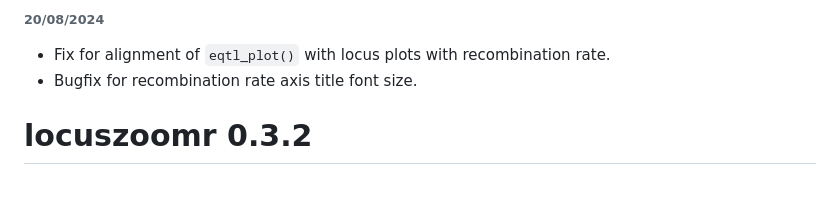
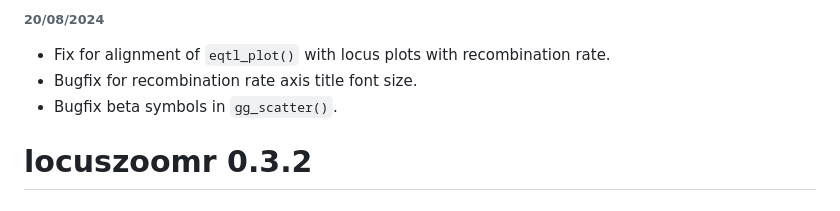
Before and after one commit to myles-lewis/locuszoomr, a Markdown page: NEWS.md, the part around the change. Drawn GitHub-style.

```diff
--- a/NEWS.md
+++ b/NEWS.md
@@ -6,6 +6,7 @@ News
 
 * Fix for alignment of `eqtl_plot()` with locus plots with recombination rate.
 * Bugfix for recombination rate axis title font size.
+* Bugfix beta symbols in `gg_scatter()`.
 
 # locuszoomr 0.3.2
 ###### 18/08/2024
```
